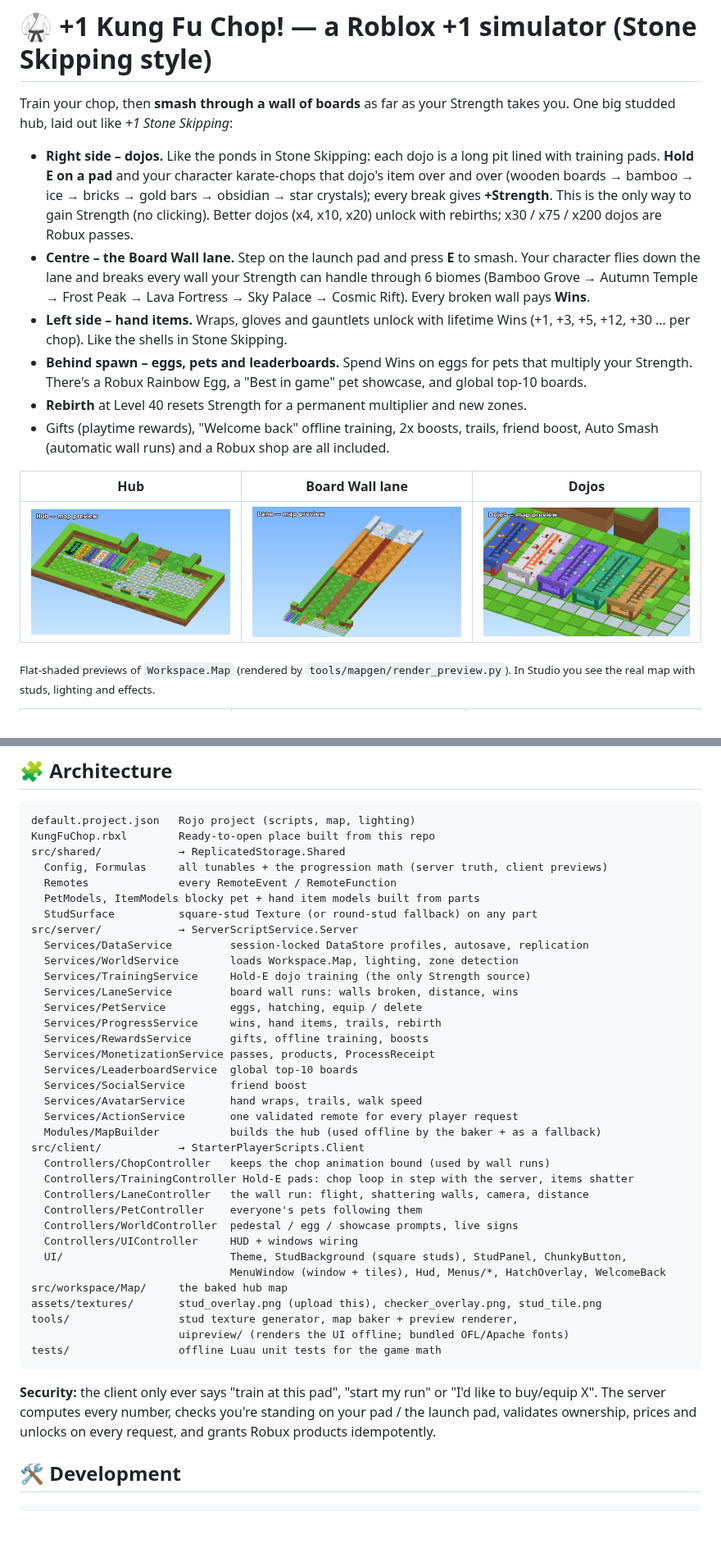
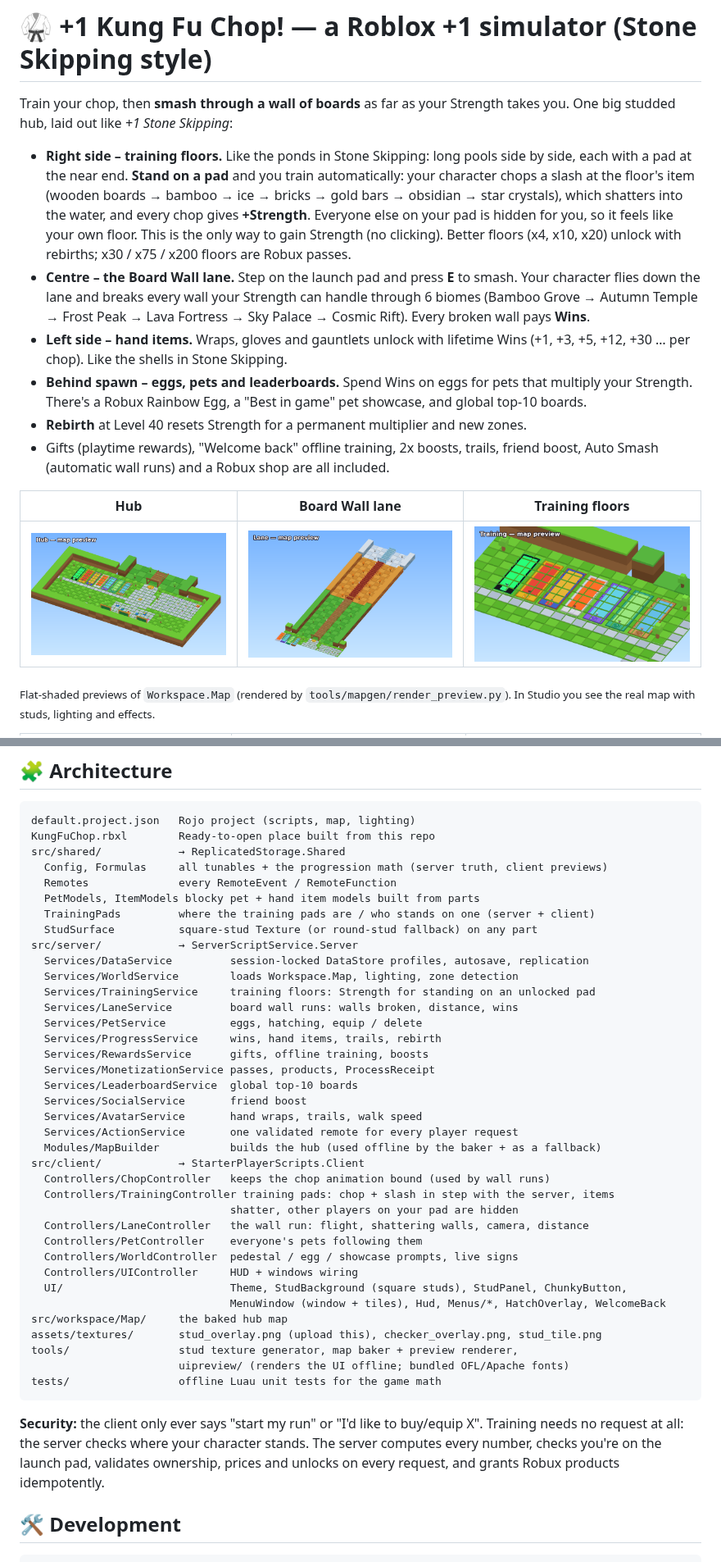
Before and after one commit to TymonChorabik/ProjectOMG, a Markdown page: README.md, 2 parts joined by grey strips. Shown at 82% size. GitHub-like rendering; pictures changed too: docs/map/Dojos.png (deleted), docs/map/Hub.png, docs/map/Lane.png; blank space fills up the shorter version.

Commit message:
Replace the dojos with Stone Skipping style training floors
- Training floors side by side, like the Stone Skipping ponds: a low
  frame, a studded bank, a long sunken pool and one studded pad at the
  near end (white corner brackets + arrow), with the floor's item
  (boards, bamboo, ice, bricks, gold bars, obsidian, crystals) on a
  pillar in the pool. Sign: requirement pill (rebirths or R$), LOCKED /
  UNLOCKED, "x4 STRENGTH".
- Step on the pad to train: no prompt, no Hold E, no stations. The
  server checks where each character stands every tick and grants
  Strength on unlocked pads (shared TrainingPads module); stepping on a
  locked pad tells you what unlocks it.
- Players standing on your pad are hidden for you (body, name, trails
  and pets), so the floor feels like your own.
- Your chop sends a slash at the item, which shatters into the water
  and drops back in, in step with each Strength gain; you turn to face
  the pool when standing still.
- Removed the dojo stations, StartTraining/StopTraining and occupancy.
- Map preview: Training close-up replaces Dojos; low flat surfaces now
  draw in height order so pools render cleanly.

Co-Authored-By: Claude Opus 5.5 <noreply@anthropic.com>
Claude-Session: https://claude.ai/code/session_01G1WY3fPjnjXUkt6wgTKhML

````diff
--- a/README.md
+++ b/README.md
@@ -3,11 +3,13 @@
 Train your chop, then **smash through a wall of boards** as far as your Strength takes you.
 One big studded hub, laid out like *+1 Stone Skipping*:
 
-* **Right side – dojos.** Like the ponds in Stone Skipping: each dojo is a long pit lined with
-  training pads. **Hold E on a pad** and your character karate-chops that dojo's item over and
-  over (wooden boards → bamboo → ice → bricks → gold bars → obsidian → star crystals); every
-  break gives **+Strength**. This is the only way to gain Strength (no clicking). Better dojos
-  (x4, x10, x20) unlock with rebirths; x30 / x75 / x200 dojos are Robux passes.
+* **Right side – training floors.** Like the ponds in Stone Skipping: long pools side by side,
+  each with a pad at the near end. **Stand on a pad** and you train automatically: your
+  character chops a slash at the floor's item (wooden boards → bamboo → ice → bricks → gold bars
+  → obsidian → star crystals), which shatters into the water, and every chop gives
+  **+Strength**. Everyone else on your pad is hidden for you, so it feels like your own floor.
+  This is the only way to gain Strength (no clicking). Better floors (x4, x10, x20) unlock with
+  rebirths; x30 / x75 / x200 floors are Robux passes.
 * **Centre – the Board Wall lane.** Step on the launch pad and press **E** to smash. Your character
   flies down the lane and breaks every wall your Strength can handle through 6 biomes (Bamboo
   Grove → Autumn Temple → Frost Peak → Lava Fortress → Sky Palace → Cosmic Rift). Every broken
@@ -20,9 +22,9 @@ One big studded hub, laid out like *+1 Stone Skipping*:
 * Gifts (playtime rewards), "Welcome back" offline training, 2x boosts, trails, friend boost,
   Auto Smash (automatic wall runs) and a Robux shop are all included.
 
-| Hub | Board Wall lane | Dojos |
+| Hub | Board Wall lane | Training floors |
 |---|---|---|
-| ![Hub](docs/map/Hub.png) | ![Lane](docs/map/Lane.png) | ![Dojos](docs/map/Dojos.png) |
+| ![Hub](docs/map/Hub.png) | ![Lane](docs/map/Lane.png) | ![Training floors](docs/map/Training.png) |
 
 <sub>Flat-shaded previews of `Workspace.Map` (rendered by `tools/mapgen/render_preview.py`). In Studio you see the real map with studs, lighting and effects.</sub>
 
@@ -141,11 +143,12 @@ src/shared/            → ReplicatedStorage.Shared
   Config, Formulas     all tunables + the progression math (server truth, client previews)
   Remotes              every RemoteEvent / RemoteFunction
   PetModels, ItemModels blocky pet + hand item models built from parts
+  TrainingPads         where the training pads are / who stands on one (server + client)
   StudSurface          square-stud Texture (or round-stud fallback) on any part
 src/server/            → ServerScriptService.Server
   Services/DataService         session-locked DataStore profiles, autosave, replication
   Services/WorldService        loads Workspace.Map, lighting, zone detection
-  Services/TrainingService     Hold-E dojo training (the only Strength source)
+  Services/TrainingService     training floors: Strength for standing on an unlocked pad
   Services/LaneService         board wall runs: walls broken, distance, wins
   Services/PetService          eggs, hatching, equip / delete
   Services/ProgressService     wins, hand items, trails, rebirth
@@ -158,7 +161,8 @@ src/server/            → ServerScriptService.Server
   Modules/MapBuilder           builds the hub (used offline by the baker + as a fallback)
 src/client/            → StarterPlayerScripts.Client
   Controllers/ChopController   keeps the chop animation bound (used by wall runs)
-  Controllers/TrainingController Hold-E pads: chop loop in step with the server, items shatter
+  Controllers/TrainingController training pads: chop + slash in step with the server, items
+                               shatter, other players on your pad are hidden
   Controllers/LaneController   the wall run: flight, shattering walls, camera, distance
   Controllers/PetController    everyone's pets following them
   Controllers/WorldController  pedestal / egg / showcase prompts, live signs
@@ -172,9 +176,9 @@ tools/                 stud texture generator, map baker + preview renderer,
 tests/                 offline Luau unit tests for the game math
 ```
 
-**Security:** the client only ever says "train at this pad", "start my run" or "I'd like to
-buy/equip X". The server computes every number, checks you're standing on your pad / the launch
-pad, validates
+**Security:** the client only ever says "start my run" or "I'd like to buy/equip X". Training
+needs no request at all: the server checks where your character stands. The server computes
+every number, checks you're on the launch pad, validates
 ownership, prices and unlocks on every request, and grants Robux products idempotently.
 
 ## 🛠️ Development
````
Also changed, not shown: other parts of README.md (+3 -3 lines), 11 other files.
